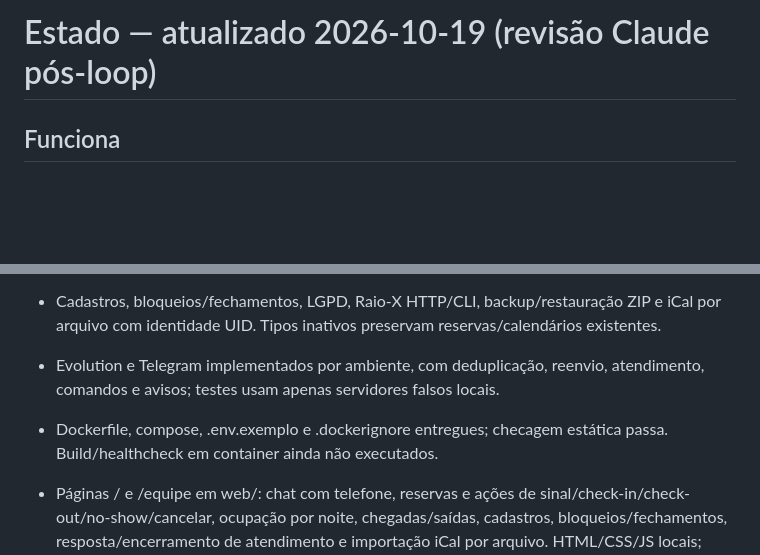
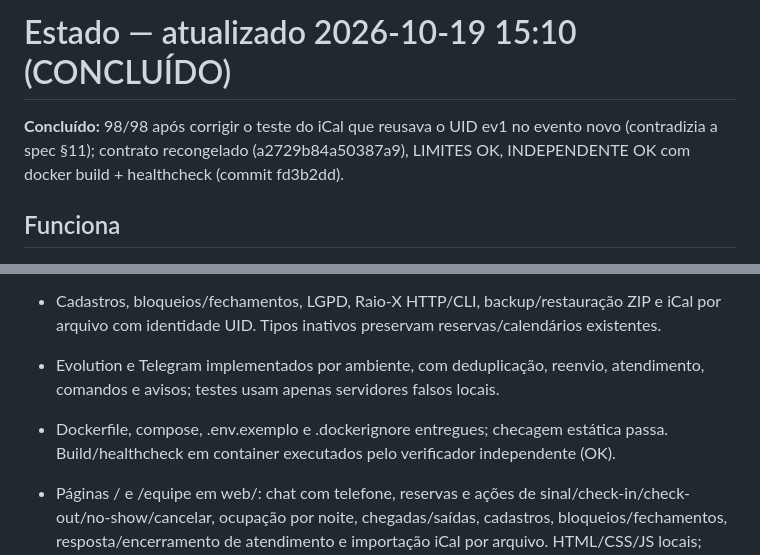
Before and after one commit to inematds/reserva-hotel, a Markdown page: longrun/2026-10-05-reservas-v1/state.md, 2 parts joined by grey strips. Drawn GitHub-style; blank space fills up the shorter version.

Commit message:
state: concluído 98/98 (teste do iCal corrigido e recongelado)

```diff
--- a/longrun/2026-10-05-reservas-v1/state.md
+++ b/longrun/2026-10-05-reservas-v1/state.md
@@ -1,11 +1,14 @@
-# Estado — atualizado 2026-10-19 (revisão Claude pós-loop)
+# Estado — atualizado 2026-10-19 15:10 (CONCLUÍDO)
+
+**Concluído:** 98/98 após corrigir o teste do iCal que reusava o UID ev1 no evento novo (contradizia a spec §11); contrato recongelado (a2729b84a50387a9), LIMITES OK, INDEPENDENTE OK com docker build + healthcheck (commit fd3b2dd).
+
 
 ## Funciona
 - Implementação v0.9.0. Base ./reserva serve, PORTA, SQLite em --dados, semente única, auth, inventário por noite, tarifas Decimal, reservas e operações da estadia.
 - Conversa persistida, FAQ, cotação/reserva/cancelamento, lembrete/pré-check-in, espera e pós-estadia com consentimento. Ofertas revalidam inventário na transação; nao_contatar impede saída e reenvio.
 - Cadastros, bloqueios/fechamentos, LGPD, Raio-X HTTP/CLI, backup/restauração ZIP e iCal por arquivo com identidade UID. Tipos inativos preservam reservas/calendários existentes.
 - Evolution e Telegram implementados por ambiente, com deduplicação, reenvio, atendimento, comandos e avisos; testes usam apenas servidores falsos locais.
-- Dockerfile, compose, .env.exemplo e .dockerignore entregues; checagem estática passa. Build/healthcheck em container ainda não executados.
+- Dockerfile, compose, .env.exemplo e .dockerignore entregues; checagem estática passa. Build/healthcheck em container executados pelo verificador independente (OK).
 - Páginas / e /equipe em web/: chat com telefone, reservas e ações de sinal/check-in/check-out/no-show/cancelar, ocupação por noite, chegadas/saídas, cadastros, bloqueios/fechamentos, resposta/encerramento de atendimento e importação iCal por arquivo. HTML/CSS/JS locais; token apenas em memória e dados exibidos como texto.
 - Suíte completa: 97 passed / 1 failed em 24.50s. LIMITES OK (98 testes, hash 784f3067f9b5210b); git diff --check sem erros; sintaxe dos dois JS aprovada. Não concluído.
 - Smoke em navegador real local: chat, login, criação de hóspede e logout; desktop 1280px/mobile 390px sem erros JS nem overflow global. Capturas /tmp/reserva-{chat,equipe}-{desktop,mobile}.png. Revisão separada estática e visual sem bloqueadores de §15; não cobre todas as operações de formulário.
```
